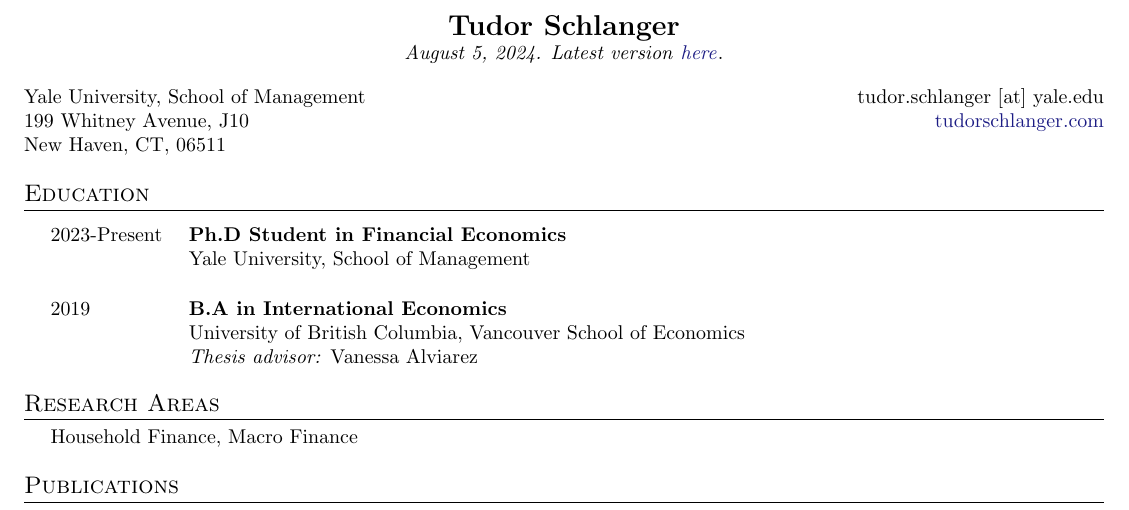
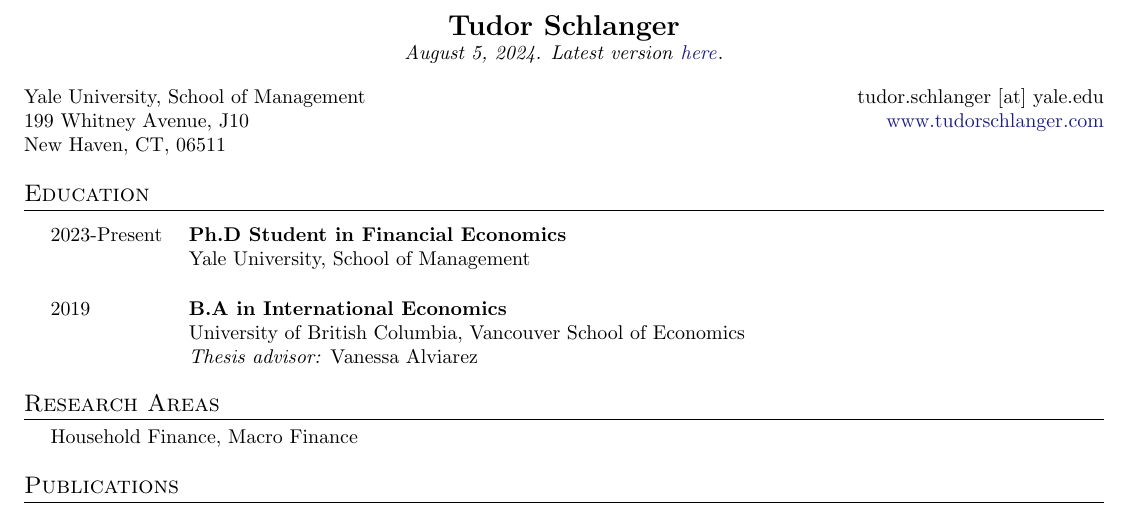
Before and after one commit to tudorschlanger/cv, a LaTeX CV (cv.tex): part of the page, cut so that both start at the same text. Compiled offline with pdfLaTeX.

Commit message:
Fix 2 for the previous commit. Fix 1 didn't work.

```diff
--- a/cv.tex
+++ b/cv.tex
@@ -118,7 +118,7 @@
 \end{center}
 
 Yale University, School of Management \hfill tudor.schlanger [at] yale.edu\\
-199 Whitney Avenue, J10  			  \hfill \href{https://www.tudorschlanger.com}{tudorschlanger.com} \\
+199 Whitney Avenue, J10  			  \hfill \href{https://www.tudorschlanger.com}{www.tudorschlanger.com} \\
 New Haven, CT, 06511				  \hfill
 
 
```
Also changed, not shown: cv.pdf.
